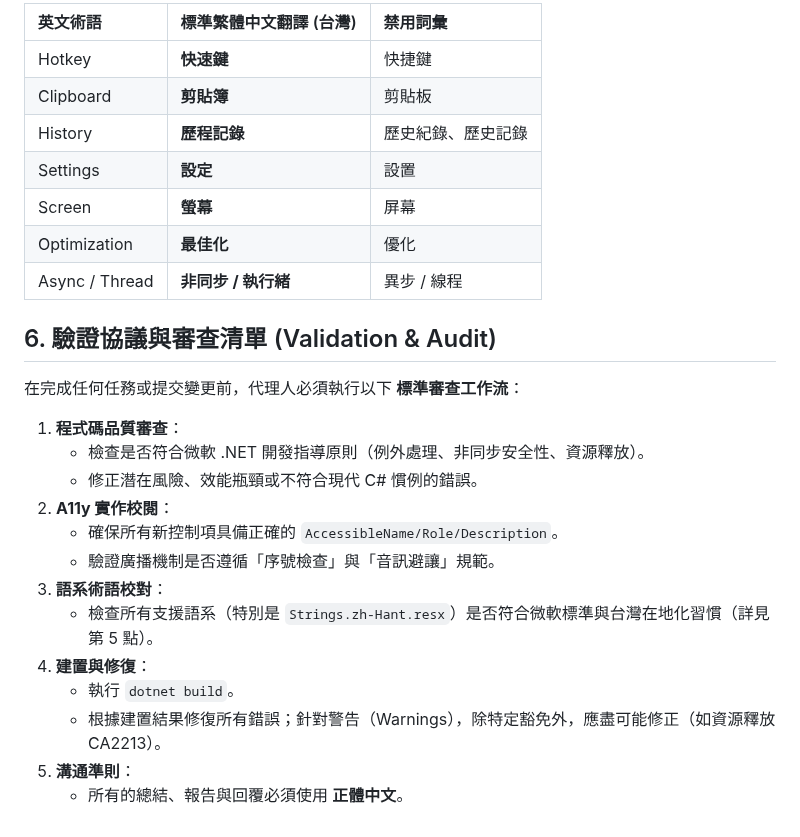
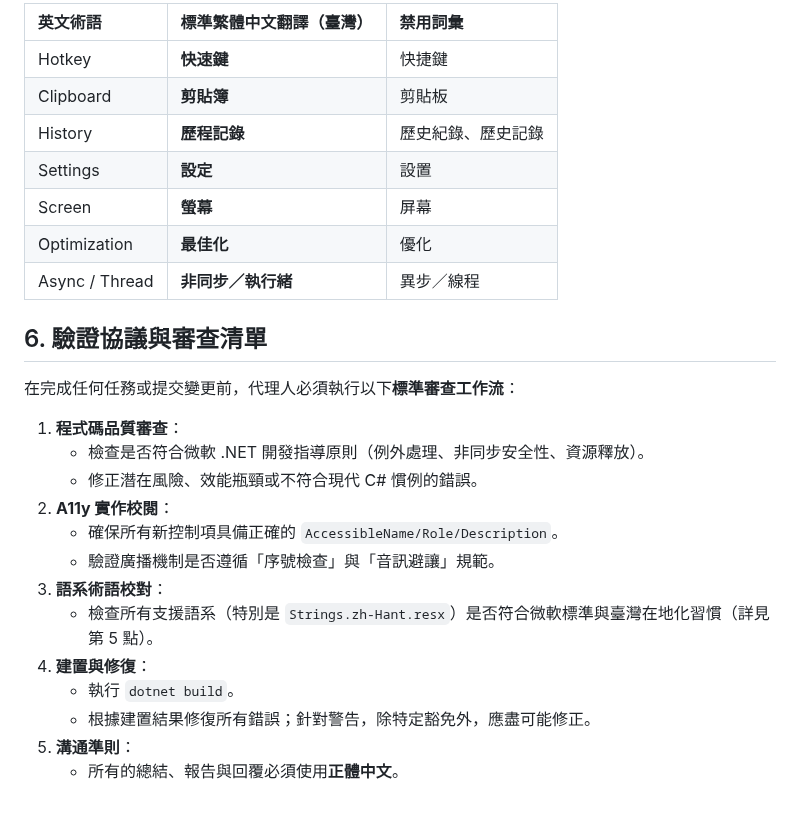
Before and after one commit to rubujo/InputBox, a Markdown page: GEMINI.md, the part around one of its changes. GitHub-like rendering.

```diff
--- a/GEMINI.md
+++ b/GEMINI.md
@@ -63,5 +66,5 @@
 
-| 英文術語 | 標準繁體中文翻譯 (台灣) | 禁用詞彙 |
+| 英文術語 | 標準繁體中文翻譯（臺灣） | 禁用詞彙 |
 | :--- | :--- | :--- |
 | Hotkey | **快速鍵** | 快捷鍵 |
 | Clipboard | **剪貼簿** | 剪貼板 |
@@ -69,11 +72,11 @@
 | Settings | **設定** | 設置 |
 | Screen | **螢幕** | 屏幕 |
 | Optimization | **最佳化** | 優化 |
-| Async / Thread | **非同步 / 執行緒** | 異步 / 線程 |
+| Async / Thread | **非同步／執行緒** | 異步／線程 |
 
-## 6. 驗證協議與審查清單 (Validation & Audit)
+## 6. 驗證協議與審查清單
 
-在完成任何任務或提交變更前，代理人必須執行以下 **標準審查工作流**：
+在完成任何任務或提交變更前，代理人必須執行以下**標準審查工作流**：
 
 1.  **程式碼品質審查**：
     - 檢查是否符合微軟 .NET 開發指導原則（例外處理、非同步安全性、資源釋放）。
@@ -82,9 +85,9 @@
     - 確保所有新控制項具備正確的 `AccessibleName/Role/Description`。
     - 驗證廣播機制是否遵循「序號檢查」與「音訊避讓」規範。
 3.  **語系術語校對**：
-    - 檢查所有支援語系（特別是 `Strings.zh-Hant.resx`）是否符合微軟標準與台灣在地化習慣（詳見第 5 點）。
+    - 檢查所有支援語系（特別是 `Strings.zh-Hant.resx`）是否符合微軟標準與臺灣在地化習慣（詳見第 5 點）。
 4.  **建置與修復**：
     - 執行 `dotnet build`。
-    - 根據建置結果修復所有錯誤；針對警告（Warnings），除特定豁免外，應盡可能修正（如資源釋放 CA2213）。
+    - 根據建置結果修復所有錯誤；針對警告，除特定豁免外，應盡可能修正。
 5.  **溝通準則**：
-    - 所有的總結、報告與回覆必須使用 **正體中文**。
+    - 所有的總結、報告與回覆必須使用**正體中文**。
```
Also changed, not shown: other parts of GEMINI.md (+29 -26 lines).
